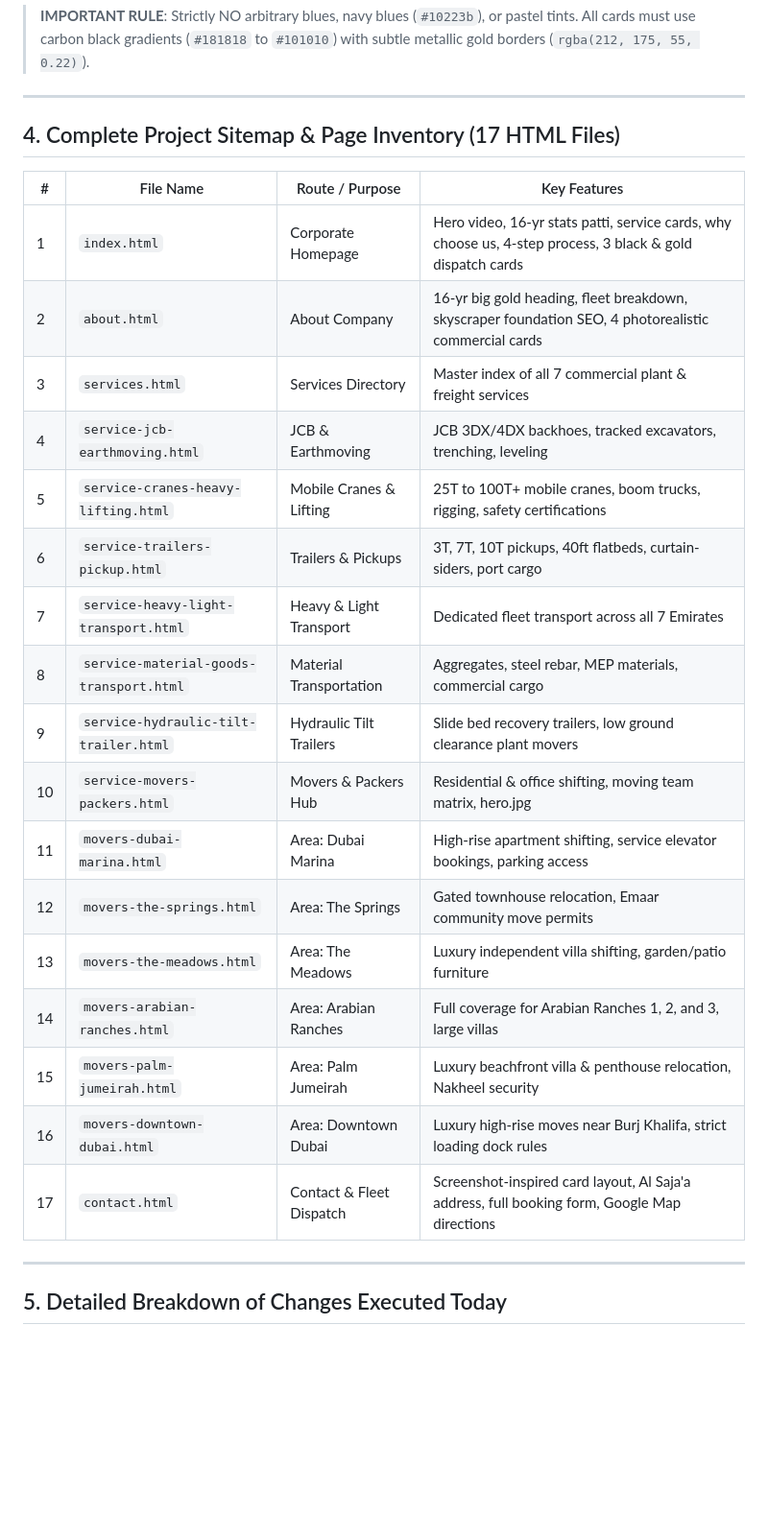
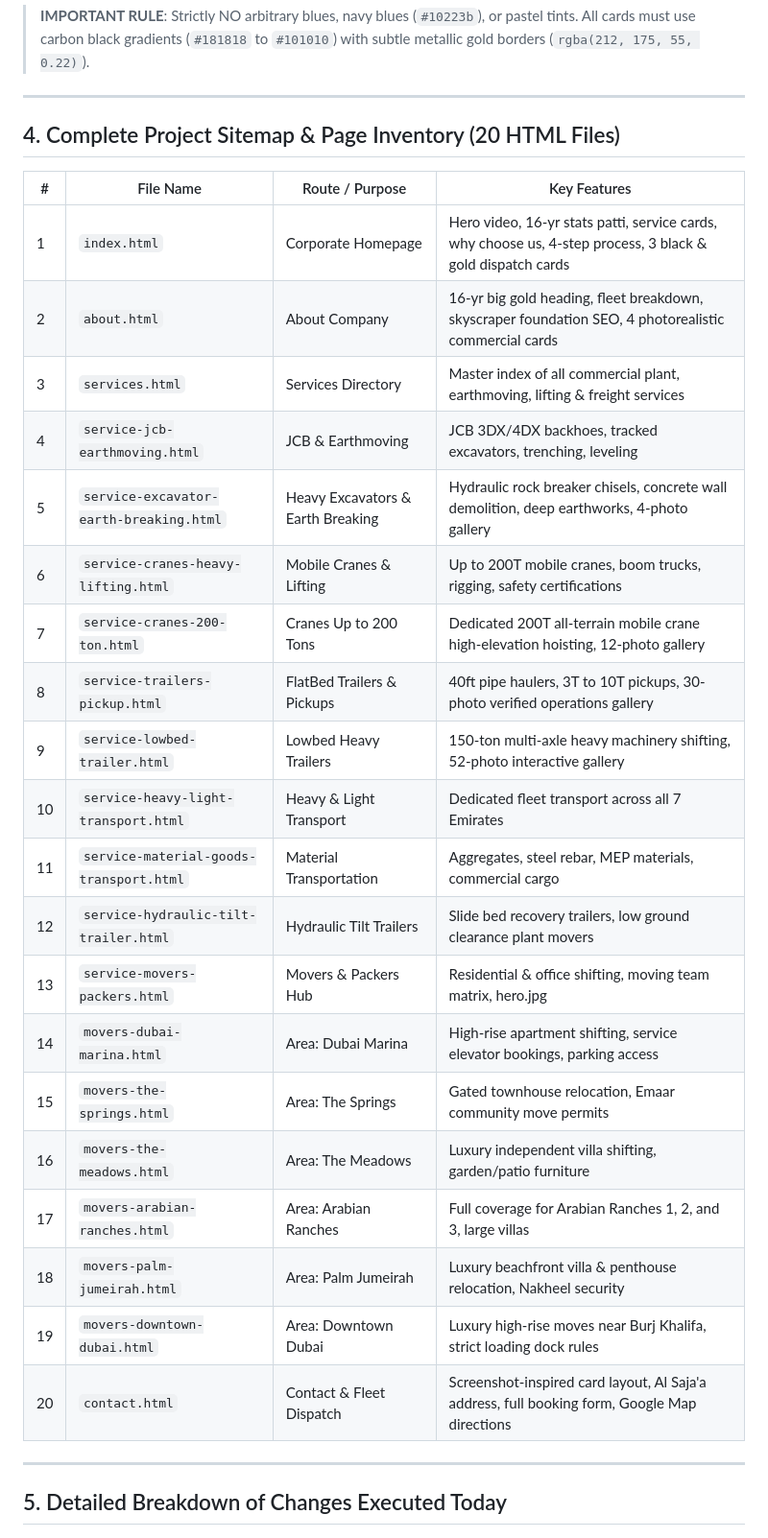
Before and after one commit to mujtaba9598-hasan/toofasttransport, a Markdown page: PROJECT_HANDOVER_DOCUMENTATION.md, the part around one of its changes. Shown at 96% size. GitHub-like rendering; blank space fills up the shorter version.

```diff
--- a/PROJECT_HANDOVER_DOCUMENTATION.md
+++ b/PROJECT_HANDOVER_DOCUMENTATION.md
@@ -69,27 +69,30 @@ The visual identity is strictly **Industrial Deep Carbon Black & Metallic Gold**
 
 ---
 
-## 4. Complete Project Sitemap & Page Inventory (17 HTML Files)
+## 4. Complete Project Sitemap & Page Inventory (20 HTML Files)
 
 | # | File Name | Route / Purpose | Key Features |
 |---|---|---|---|
 | 1 | `index.html` | Corporate Homepage | Hero video, 16-yr stats patti, service cards, why choose us, 4-step process, 3 black & gold dispatch cards |
 | 2 | `about.html` | About Company | 16-yr big gold heading, fleet breakdown, skyscraper foundation SEO, 4 photorealistic commercial cards |
-| 3 | `services.html` | Services Directory | Master index of all 7 commercial plant & freight services |
+| 3 | `services.html` | Services Directory | Master index of all commercial plant, earthmoving, lifting & freight services |
 | 4 | `service-jcb-earthmoving.html` | JCB & Earthmoving | JCB 3DX/4DX backhoes, tracked excavators, trenching, leveling |
-| 5 | `service-cranes-heavy-lifting.html` | Mobile Cranes & Lifting | 25T to 100T+ mobile cranes, boom trucks, rigging, safety certifications |
-| 6 | `service-trailers-pickup.html` | Trailers & Pickups | 3T, 7T, 10T pickups, 40ft flatbeds, curtain-siders, port cargo |
-| 7 | `service-heavy-light-transport.html` | Heavy & Light Transport | Dedicated fleet transport across all 7 Emirates |
-| 8 | `service-material-goods-transport.html` | Material Transportation | Aggregates, steel rebar, MEP materials, commercial cargo |
-| 9 | `service-hydraulic-tilt-trailer.html` | Hydraulic Tilt Trailers | Slide bed recovery trailers, low ground clearance plant movers |
-| 10 | `service-movers-packers.html` | Movers & Packers Hub | Residential & office shifting, moving team matrix, hero.jpg |
-| 11 | `movers-dubai-marina.html` | Area: Dubai Marina | High-rise apartment shifting, service elevator bookings, parking access |
-| 12 | `movers-the-springs.html` | Area: The Springs | Gated townhouse relocation, Emaar community move permits |
-| 13 | `movers-the-meadows.html` | Area: The Meadows | Luxury independent villa shifting, garden/patio furniture |
-| 14 | `movers-arabian-ranches.html` | Area: Arabian Ranches | Full coverage for Arabian Ranches 1, 2, and 3, large villas |
-| 15 | `movers-palm-jumeirah.html` | Area: Palm Jumeirah | Luxury beachfront villa & penthouse relocation, Nakheel security |
-| 16 | `movers-downtown-dubai.html` | Area: Downtown Dubai | Luxury high-rise moves near Burj Khalifa, strict loading dock rules |
-| 17 | `contact.html` | Contact & Fleet Dispatch | Screenshot-inspired card layout, Al Saja'a address, full booking form, Google Map directions |
+| 5 | `service-excavator-earth-breaking.html` | Heavy Excavators & Earth Breaking | Hydraulic rock breaker chisels, concrete wall demolition, deep earthworks, 4-photo gallery |
+| 6 | `service-cranes-heavy-lifting.html` | Mobile Cranes & Lifting | Up to 200T mobile cranes, boom trucks, rigging, safety certifications |
+| 7 | `service-cranes-200-ton.html` | Cranes Up to 200 Tons | Dedicated 200T all-terrain mobile crane high-elevation hoisting, 12-photo gallery |
+| 8 | `service-trailers-pickup.html` | FlatBed Trailers & Pickups | 40ft pipe haulers, 3T to 10T pickups, 30-photo verified operations gallery |
+| 9 | `service-lowbed-trailer.html` | Lowbed Heavy Trailers | 150-ton multi-axle heavy machinery shifting, 52-photo interactive gallery |
+| 10 | `service-heavy-light-transport.html` | Heavy & Light Transport | Dedicated fleet transport across all 7 Emirates |
+| 11 | `service-material-goods-transport.html` | Material Transportation | Aggregates, steel rebar, MEP materials, commercial cargo |
+| 12 | `service-hydraulic-tilt-trailer.html` | Hydraulic Tilt Trailers | Slide bed recovery trailers, low ground clearance plant movers |
+| 13 | `service-movers-packers.html` | Movers & Packers Hub | Residential & office shifting, moving team matrix, hero.jpg |
+| 14 | `movers-dubai-marina.html` | Area: Dubai Marina | High-rise apartment shifting, service elevator bookings, parking access |
+| 15 | `movers-the-springs.html` | Area: The Springs | Gated townhouse relocation, Emaar community move permits |
+| 16 | `movers-the-meadows.html` | Area: The Meadows | Luxury independent villa shifting, garden/patio furniture |
+| 17 | `movers-arabian-ranches.html` | Area: Arabian Ranches | Full coverage for Arabian Ranches 1, 2, and 3, large villas |
+| 18 | `movers-palm-jumeirah.html` | Area: Palm Jumeirah | Luxury beachfront villa & penthouse relocation, Nakheel security |
+| 19 | `movers-downtown-dubai.html` | Area: Downtown Dubai | Luxury high-rise moves near Burj Khalifa, strict loading dock rules |
+| 20 | `contact.html` | Contact & Fleet Dispatch | Screenshot-inspired card layout, Al Saja'a address, full booking form, Google Map directions |
 
 ---
 
```
Also changed, not shown: other parts of PROJECT_HANDOVER_DOCUMENTATION.md (+2 -2 lines), PROJECT_HANDOVER.md (+8 -2 lines), docs/content/site_content.md (+14 -2 lines).
